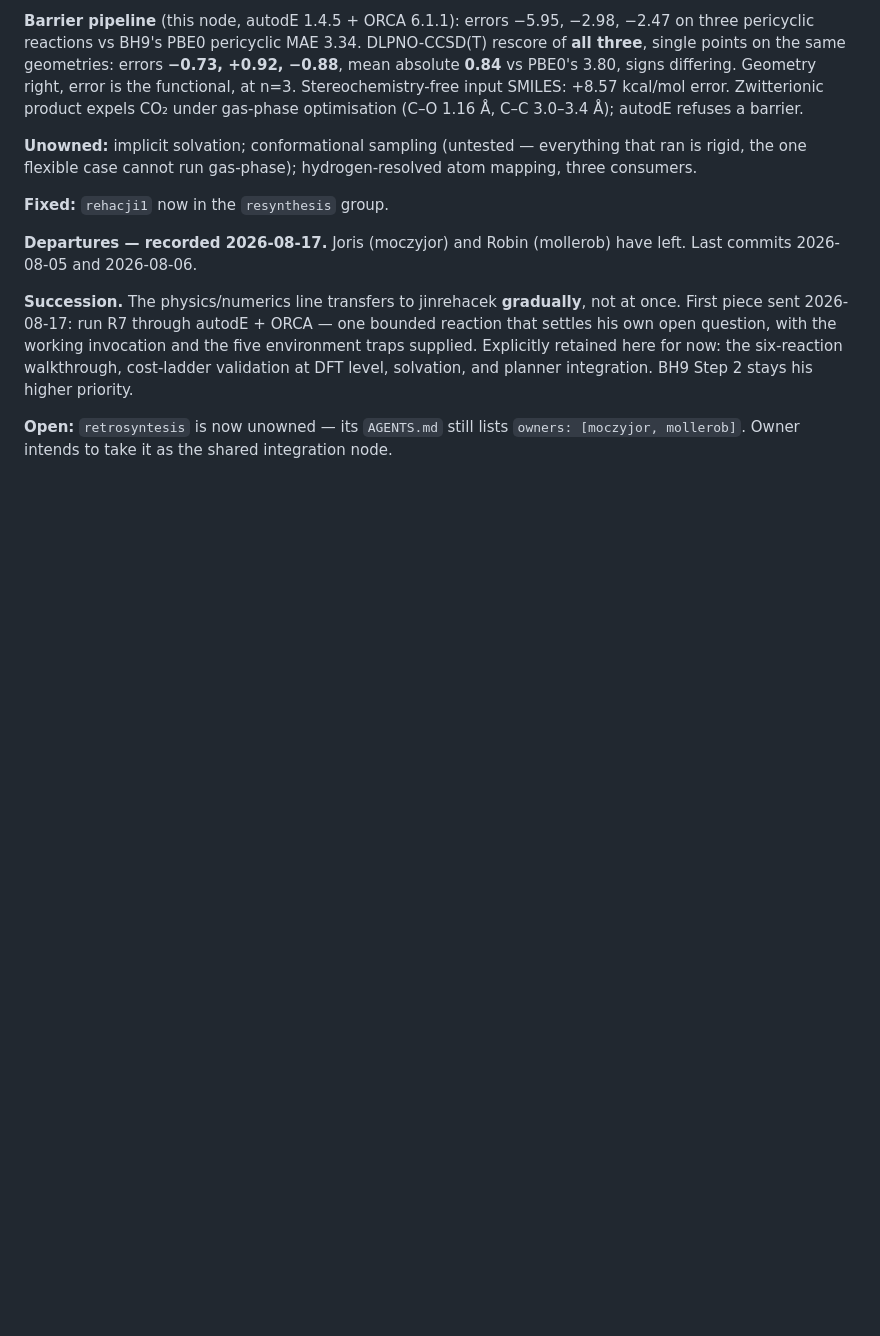
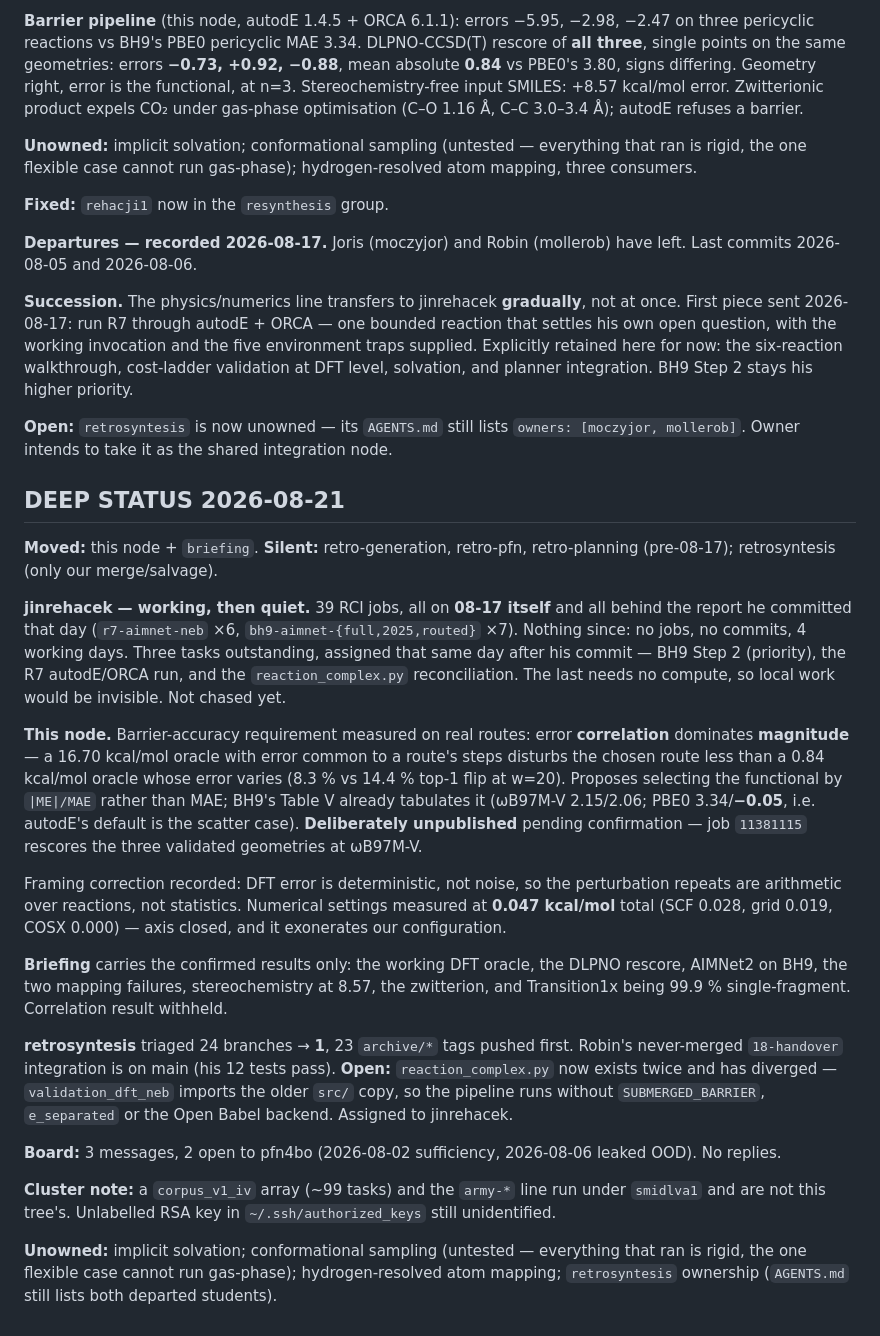
Before and after one commit to smidl/Chemie, a Markdown page: coordination/synthesis.md, the part around the change. Drawn GitHub-style; blank space fills up the shorter version.

Commit message:
coord: deep status 2026-08-21
Only this node and the briefing moved. jinrehacek ran 39 RCI jobs but all on
08-17 behind the report he committed that day; nothing since, four working days,
three tasks outstanding. Checked sacct rather than inferring from commits, per
the Joris lesson -- this time the quiet is real, though the reconciliation task
needs no compute so local work would be invisible.

Records the barrier-accuracy result and that it is deliberately unpublished
pending the wB97M-V confirmation now running, the deterministic-error framing
correction, and numerical settings at 0.047 kcal/mol total.

retrosyntesis down to one branch with Robin's integration merged, and the
duplicate diverged reaction_complex.py flagged as the open consequence.

Co-Authored-By: Claude Opus 5 <noreply@anthropic.com>

```diff
--- a/coordination/synthesis.md
+++ b/coordination/synthesis.md
@@ -1221,3 +1221,43 @@ planner integration. BH9 Step 2 stays his higher priority.
 
 **Open:** `retrosyntesis` is now unowned — its `AGENTS.md` still lists `owners: [moczyjor, mollerob]`.
 Owner intends to take it as the shared integration node.
+
+## DEEP STATUS 2026-08-21
+
+**Moved:** this node + `briefing`. **Silent:** retro-generation, retro-pfn, retro-planning
+(pre-08-17); retrosyntesis (only our merge/salvage).
+
+**jinrehacek — working, then quiet.** 39 RCI jobs, all on **08-17 itself** and all behind the report
+he committed that day (`r7-aimnet-neb` ×6, `bh9-aimnet-{full,2025,routed}` ×7). Nothing since:
+no jobs, no commits, 4 working days. Three tasks outstanding, assigned that same day after his
+commit — BH9 Step 2 (priority), the R7 autodE/ORCA run, and the `reaction_complex.py` reconciliation.
+The last needs no compute, so local work would be invisible. Not chased yet.
+
+**This node.** Barrier-accuracy requirement measured on real routes: error **correlation** dominates
+**magnitude** — a 16.70 kcal/mol oracle with error common to a route's steps disturbs the chosen route
+less than a 0.84 kcal/mol oracle whose error varies (8.3 % vs 14.4 % top-1 flip at w=20). Proposes
+selecting the functional by `|ME|/MAE` rather than MAE; BH9's Table V already tabulates it (ωB97M-V
+2.15/2.06; PBE0 3.34/**−0.05**, i.e. autodE's default is the scatter case). **Deliberately unpublished**
+pending confirmation — job `11381115` rescores the three validated geometries at ωB97M-V.
+
+Framing correction recorded: DFT error is deterministic, not noise, so the perturbation repeats are
+arithmetic over reactions, not statistics. Numerical settings measured at **0.047 kcal/mol** total
+(SCF 0.028, grid 0.019, COSX 0.000) — axis closed, and it exonerates our configuration.
+
+**Briefing** carries the confirmed results only: the working DFT oracle, the DLPNO rescore, AIMNet2 on
+BH9, the two mapping failures, stereochemistry at 8.57, the zwitterion, and Transition1x being 99.9 %
+single-fragment. Correlation result withheld.
+
+**retrosyntesis** triaged 24 branches → **1**, 23 `archive/*` tags pushed first. Robin's never-merged
+`18-handover` integration is on main (his 12 tests pass). **Open:** `reaction_complex.py` now exists
+twice and has diverged — `validation_dft_neb` imports the older `src/` copy, so the pipeline runs
+without `SUBMERGED_BARRIER`, `e_separated` or the Open Babel backend. Assigned to jinrehacek.
+
+**Board:** 3 messages, 2 open to pfn4bo (2026-08-02 sufficiency, 2026-08-06 leaked OOD). No replies.
+
+**Cluster note:** a `corpus_v1_iv` array (~99 tasks) and the `army-*` line run under `smidlva1` and are
+not this tree's. Unlabelled RSA key in `~/.ssh/authorized_keys` still unidentified.
+
+**Unowned:** implicit solvation; conformational sampling (untested — everything that ran is rigid, the
+one flexible case cannot run gas-phase); hydrogen-resolved atom mapping; `retrosyntesis` ownership
+(`AGENTS.md` still lists both departed students).
```
